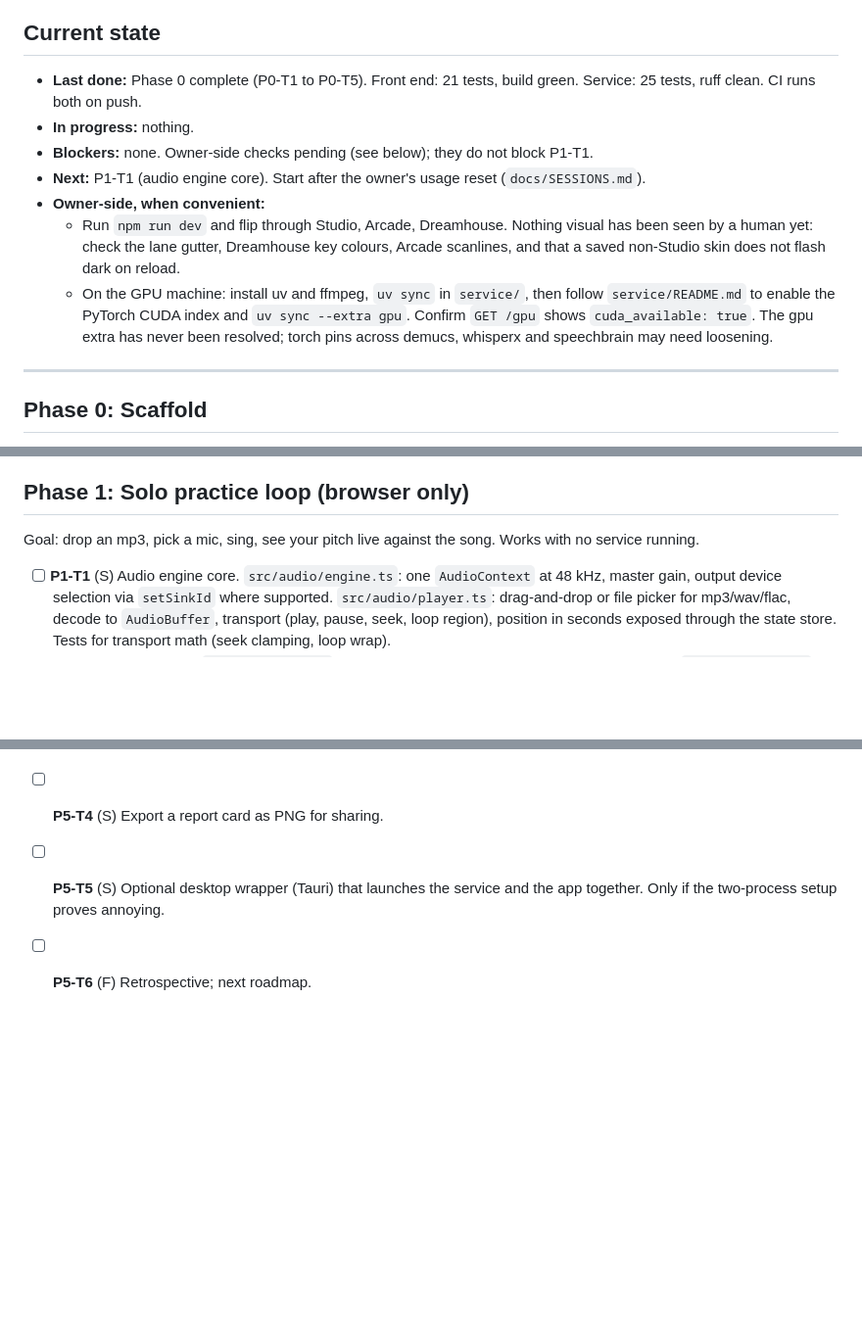
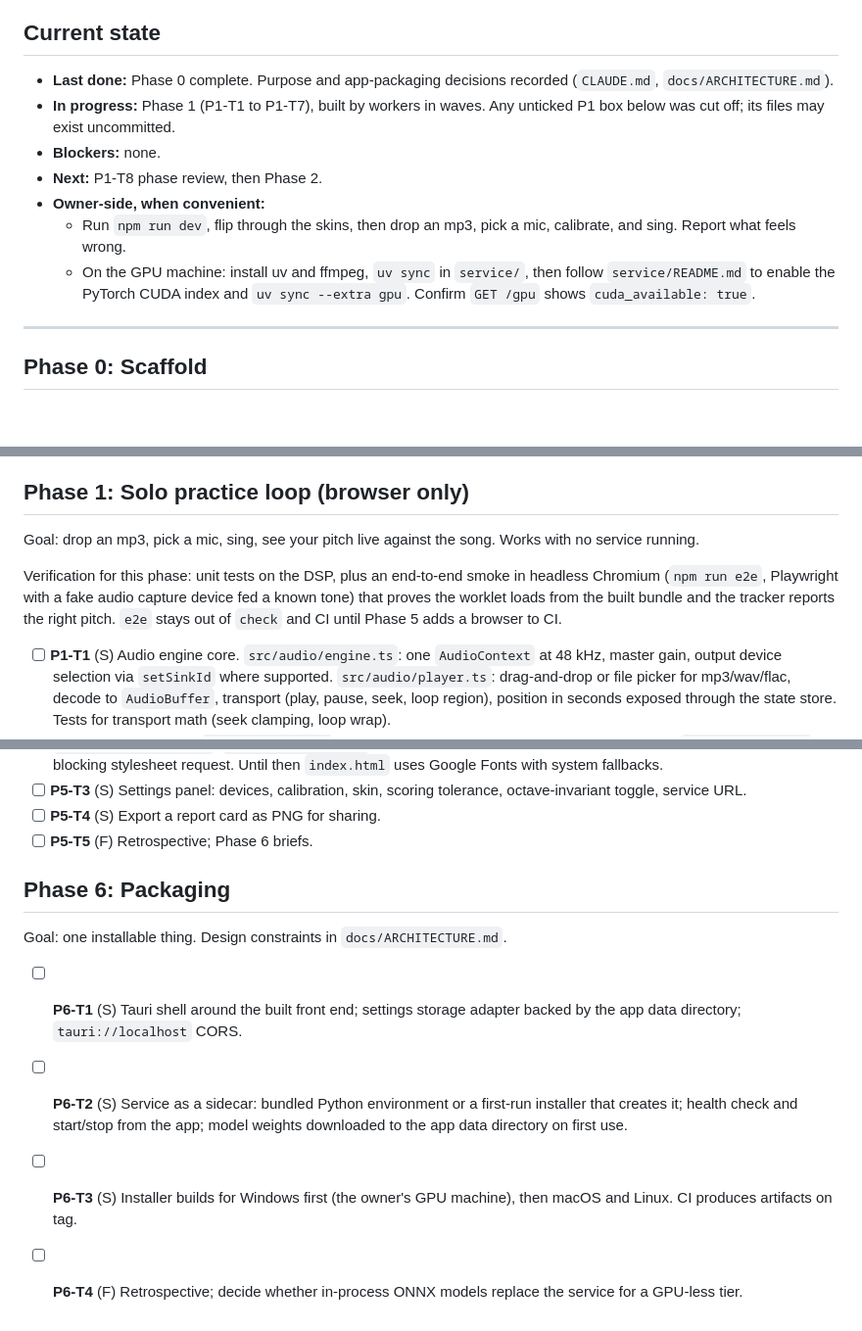
Before and after one commit to jvalordv/encore, a Markdown page: ROADMAP.md, 3 parts joined by grey strips. Shown at 98% size. Rendered like a GitHub page; blank space fills up the shorter version.

```diff
--- a/ROADMAP.md
+++ b/ROADMAP.md
@@ -7,23 +7,18 @@ resume protocol in `CLAUDE.md`.
 
 ## Current state
 
-- **Last done:** Phase 0 complete (P0-T1 to P0-T5). Front end: 21 tests,
-  build green. Service: 25 tests, ruff clean. CI runs both on push.
-- **In progress:** nothing.
-- **Blockers:** none. Owner-side checks pending (see below); they do not
-  block P1-T1.
-- **Next:** P1-T1 (audio engine core). Start after the owner's usage reset
-  (`docs/SESSIONS.md`).
+- **Last done:** Phase 0 complete. Purpose and app-packaging decisions
+  recorded (`CLAUDE.md`, `docs/ARCHITECTURE.md`).
+- **In progress:** Phase 1 (P1-T1 to P1-T7), built by workers in waves.
+  Any unticked P1 box below was cut off; its files may exist uncommitted.
+- **Blockers:** none.
+- **Next:** P1-T8 phase review, then Phase 2.
 - **Owner-side, when convenient:**
-  - Run `npm run dev` and flip through Studio, Arcade, Dreamhouse. Nothing
-    visual has been seen by a human yet: check the lane gutter, Dreamhouse
-    key colours, Arcade scanlines, and that a saved non-Studio skin does
-    not flash dark on reload.
+  - Run `npm run dev`, flip through the skins, then drop an mp3, pick a
+    mic, calibrate, and sing. Report what feels wrong.
   - On the GPU machine: install uv and ffmpeg, `uv sync` in `service/`,
     then follow `service/README.md` to enable the PyTorch CUDA index and
     `uv sync --extra gpu`. Confirm `GET /gpu` shows `cuda_available: true`.
-    The gpu extra has never been resolved; torch pins across demucs,
-    whisperx and speechbrain may need loosening.
 
 ---
 
@@ -69,6 +64,12 @@ Goal: a repo any session can clone, check, and extend. No features yet.
 
 Goal: drop an mp3, pick a mic, sing, see your pitch live against the song.
 Works with no service running.
+
+Verification for this phase: unit tests on the DSP, plus an end-to-end
+smoke in headless Chromium (`npm run e2e`, Playwright with a fake audio
+capture device fed a known tone) that proves the worklet loads from the
+built bundle and the tracker reports the right pitch. `e2e` stays out of
+`check` and CI until Phase 5 adds a browser to CI.
 
 - [ ] **P1-T1** (S) Audio engine core. `src/audio/engine.ts`: one
   `AudioContext` at 48 kHz, master gain, output device selection via
@@ -229,6 +230,18 @@ Goal: two singers, scored separately, with harmony detection. Design in
 - [ ] **P5-T3** (S) Settings panel: devices, calibration, skin, scoring
   tolerance, octave-invariant toggle, service URL.
 - [ ] **P5-T4** (S) Export a report card as PNG for sharing.
-- [ ] **P5-T5** (S) Optional desktop wrapper (Tauri) that launches the service
-  and the app together. Only if the two-process setup proves annoying.
-- [ ] **P5-T6** (F) Retrospective; next roadmap.
+- [ ] **P5-T5** (F) Retrospective; Phase 6 briefs.
+
+## Phase 6: Packaging
+
+Goal: one installable thing. Design constraints in `docs/ARCHITECTURE.md`.
+
+- [ ] **P6-T1** (S) Tauri shell around the built front end; settings storage
+  adapter backed by the app data directory; `tauri://localhost` CORS.
+- [ ] **P6-T2** (S) Service as a sidecar: bundled Python environment or a
+  first-run installer that creates it; health check and start/stop from the
+  app; model weights downloaded to the app data directory on first use.
+- [ ] **P6-T3** (S) Installer builds for Windows first (the owner's GPU
+  machine), then macOS and Linux. CI produces artifacts on tag.
+- [ ] **P6-T4** (F) Retrospective; decide whether in-process ONNX models
+  replace the service for a GPU-less tier.
```
Also changed, not shown: CLAUDE.md (+12 -0 lines), docs/ARCHITECTURE.md (+16 -0 lines).
